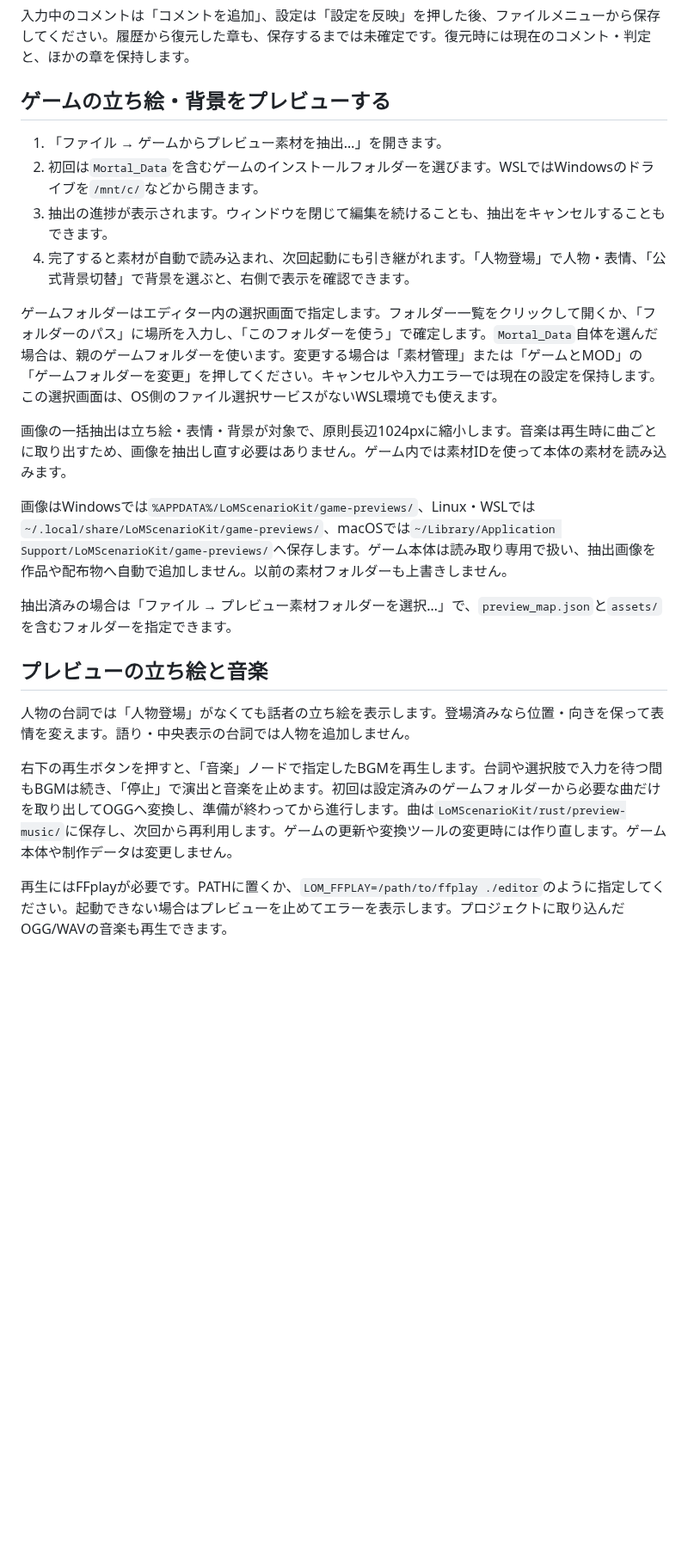
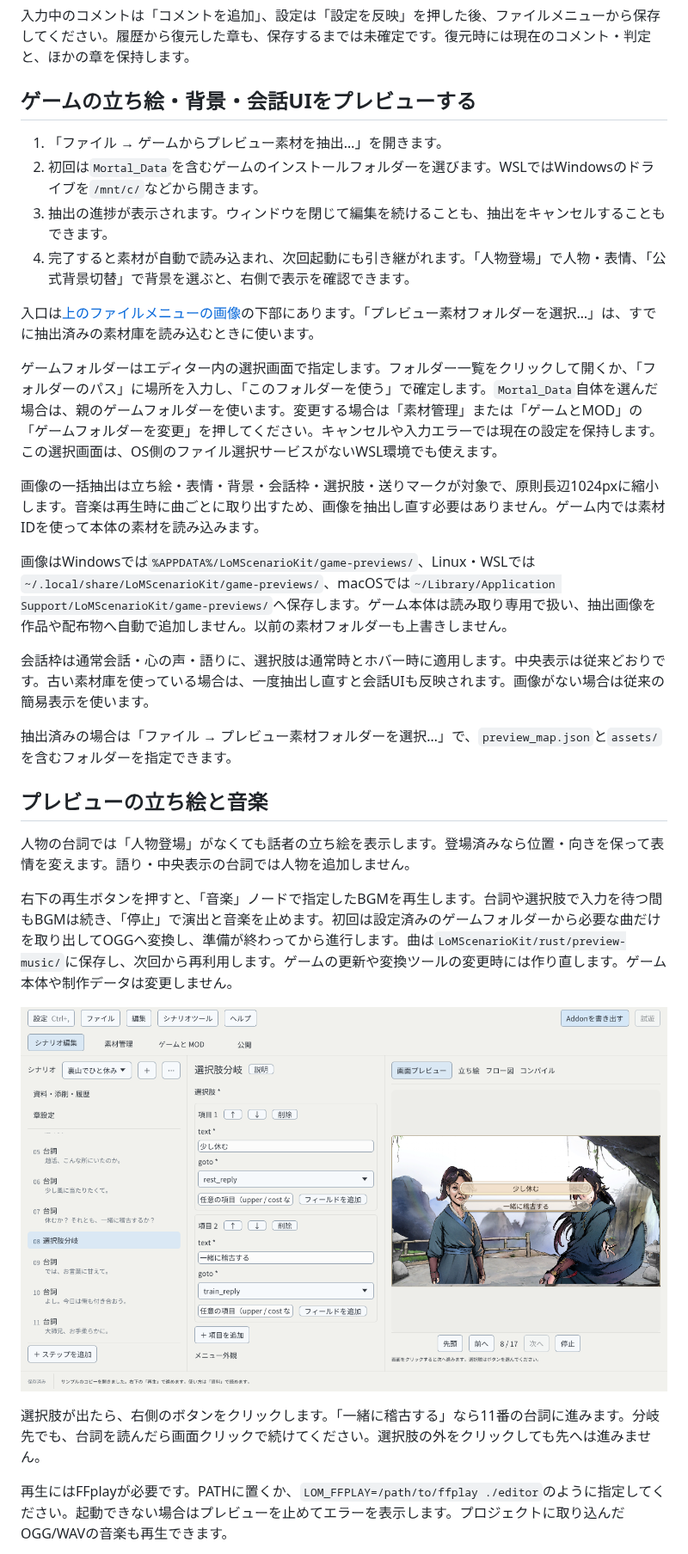
Before and after one commit to NEXTAltair/LoMScenarioKit, a Markdown page: docs/native-editor.md, the part around one of its changes. Shown at 86% size. Rendered like a GitHub page; pictures changed too: docs/images/native-editor/choices.png (added); blank space fills up the shorter version.

```diff
--- a/docs/native-editor.md
+++ b/docs/native-editor.md
@@ -66,18 +81,22 @@ cargo run --locked --manifest-path tools/modkit/Cargo.toml -p lom-editor
 
 入力中のコメントは「コメントを追加」、設定は「設定を反映」を押した後、ファイルメニューから保存してください。履歴から復元した章も、保存するまでは未確定です。復元時には現在のコメント・判定と、ほかの章を保持します。
 
-## ゲームの立ち絵・背景をプレビューする
+## ゲームの立ち絵・背景・会話UIをプレビューする
 
 1. 「ファイル → ゲームからプレビュー素材を抽出…」を開きます。
 2. 初回は`Mortal_Data`を含むゲームのインストールフォルダーを選びます。WSLではWindowsのドライブを`/mnt/c/`などから開きます。
 3. 抽出の進捗が表示されます。ウィンドウを閉じて編集を続けることも、抽出をキャンセルすることもできます。
 4. 完了すると素材が自動で読み込まれ、次回起動にも引き継がれます。「人物登場」で人物・表情、「公式背景切替」で背景を選ぶと、右側で表示を確認できます。
 
+入口は[上のファイルメニューの画像](images/native-editor/start-menu.png)の下部にあります。「プレビュー素材フォルダーを選択…」は、すでに抽出済みの素材庫を読み込むときに使います。
+
 ゲームフォルダーはエディター内の選択画面で指定します。フォルダー一覧をクリックして開くか、「フォルダーのパス」に場所を入力し、「このフォルダーを使う」で確定します。`Mortal_Data`自体を選んだ場合は、親のゲームフォルダーを使います。変更する場合は「素材管理」または「ゲームとMOD」の「ゲームフォルダーを変更」を押してください。キャンセルや入力エラーでは現在の設定を保持します。この選択画面は、OS側のファイル選択サービスがないWSL環境でも使えます。
 
-画像の一括抽出は立ち絵・表情・背景が対象で、原則長辺1024pxに縮小します。音楽は再生時に曲ごとに取り出すため、画像を抽出し直す必要はありません。ゲーム内では素材IDを使って本体の素材を読み込みます。
+画像の一括抽出は立ち絵・表情・背景・会話枠・選択肢・送りマークが対象で、原則長辺1024pxに縮小します。音楽は再生時に曲ごとに取り出すため、画像を抽出し直す必要はありません。ゲーム内では素材IDを使って本体の素材を読み込みます。
 
 画像はWindowsでは`%APPDATA%/LoMScenarioKit/game-previews/`、Linux・WSLでは`~/.local/share/LoMScenarioKit/game-previews/`、macOSでは`~/Library/Application Support/LoMScenarioKit/game-previews/`へ保存します。ゲーム本体は読み取り専用で扱い、抽出画像を作品や配布物へ自動で追加しません。以前の素材フォルダーも上書きしません。
+
+会話枠は通常会話・心の声・語りに、選択肢は通常時とホバー時に適用します。中央表示は従来どおりです。古い素材庫を使っている場合は、一度抽出し直すと会話UIも反映されます。画像がない場合は従来の簡易表示を使います。
 
 抽出済みの場合は「ファイル → プレビュー素材フォルダーを選択…」で、`preview_map.json`と`assets/`を含むフォルダーを指定できます。
 
@@ -86,6 +105,10 @@ cargo run --locked --manifest-path tools/modkit/Cargo.toml -p lom-editor
 人物の台詞では「人物登場」がなくても話者の立ち絵を表示します。登場済みなら位置・向きを保って表情を変えます。語り・中央表示の台詞では人物を追加しません。
 
 右下の再生ボタンを押すと、「音楽」ノードで指定したBGMを再生します。台詞や選択肢で入力を待つ間もBGMは続き、「停止」で演出と音楽を止めます。初回は設定済みのゲームフォルダーから必要な曲だけを取り出してOGGへ変換し、準備が終わってから進行します。曲は`LoMScenarioKit/rust/preview-music/`に保存し、次回から再利用します。ゲームの更新や変換ツールの変更時には作り直します。ゲーム本体や制作データは変更しません。
+
+[![選択肢分岐の編集画面。中央で文章と行き先を設定し、右の「少し休む」「一緒に稽古する」をクリックして選ぶ](images/native-editor/choices.png)](images/native-editor/choices.png)
+
+選択肢が出たら、右側のボタンをクリックします。「一緒に稽古する」なら11番の台詞に進みます。分岐先でも、台詞を読んだら画面クリックで続けてください。選択肢の外をクリックしても先へは進みません。
 
 再生にはFFplayが必要です。PATHに置くか、`LOM_FFPLAY=/path/to/ffplay ./editor`のように指定してください。起動できない場合はプレビューを止めてエラーを表示します。プロジェクトに取り込んだOGG/WAVの音楽も再生できます。
 
```
Also changed, not shown: other parts of docs/native-editor.md (+15 -0 lines), README.md (+1 -1 lines), docs/images/native-editor/dialogue.png (added), docs/images/native-editor/start-menu.png (added), 14 other files.
